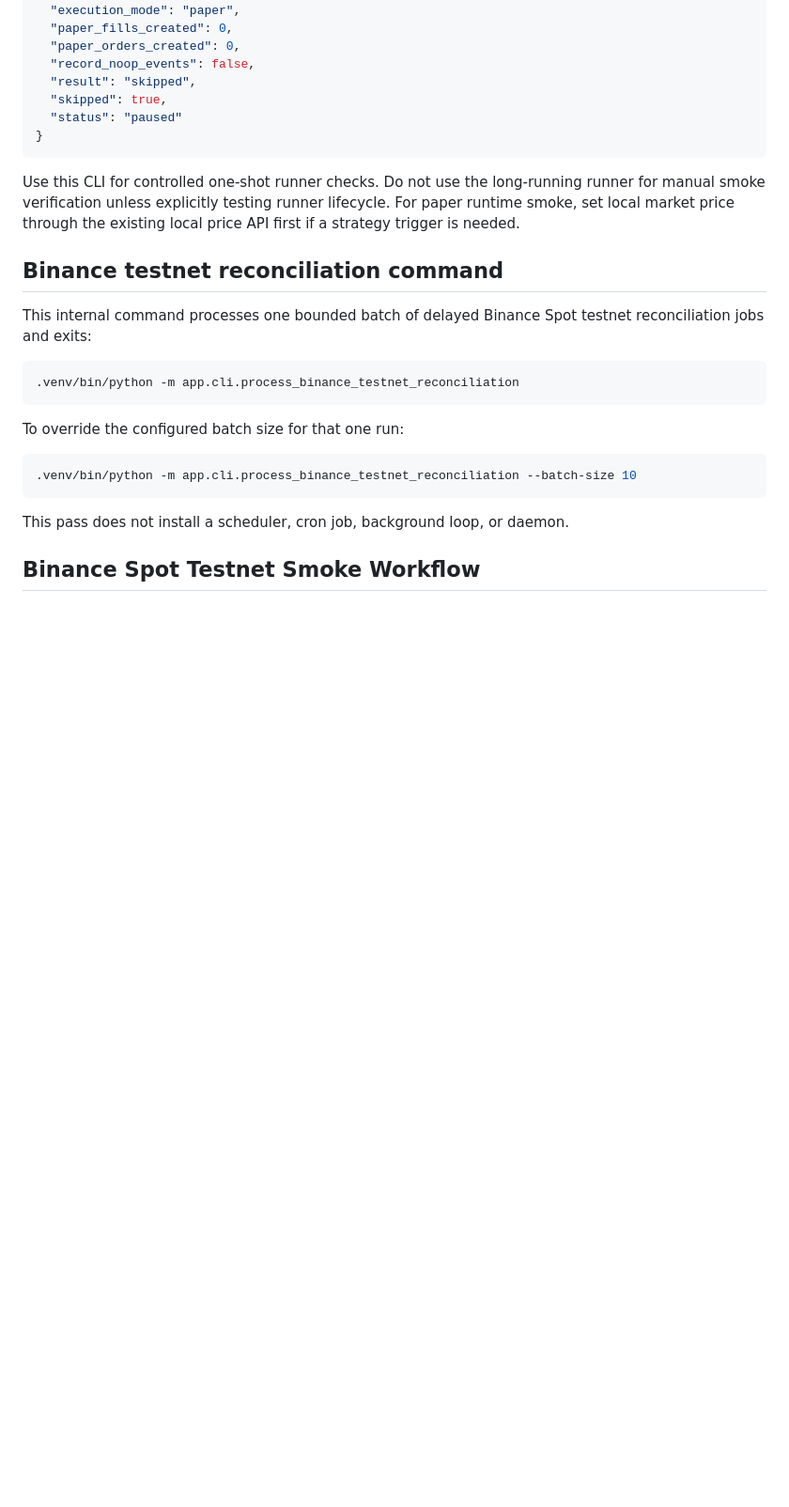
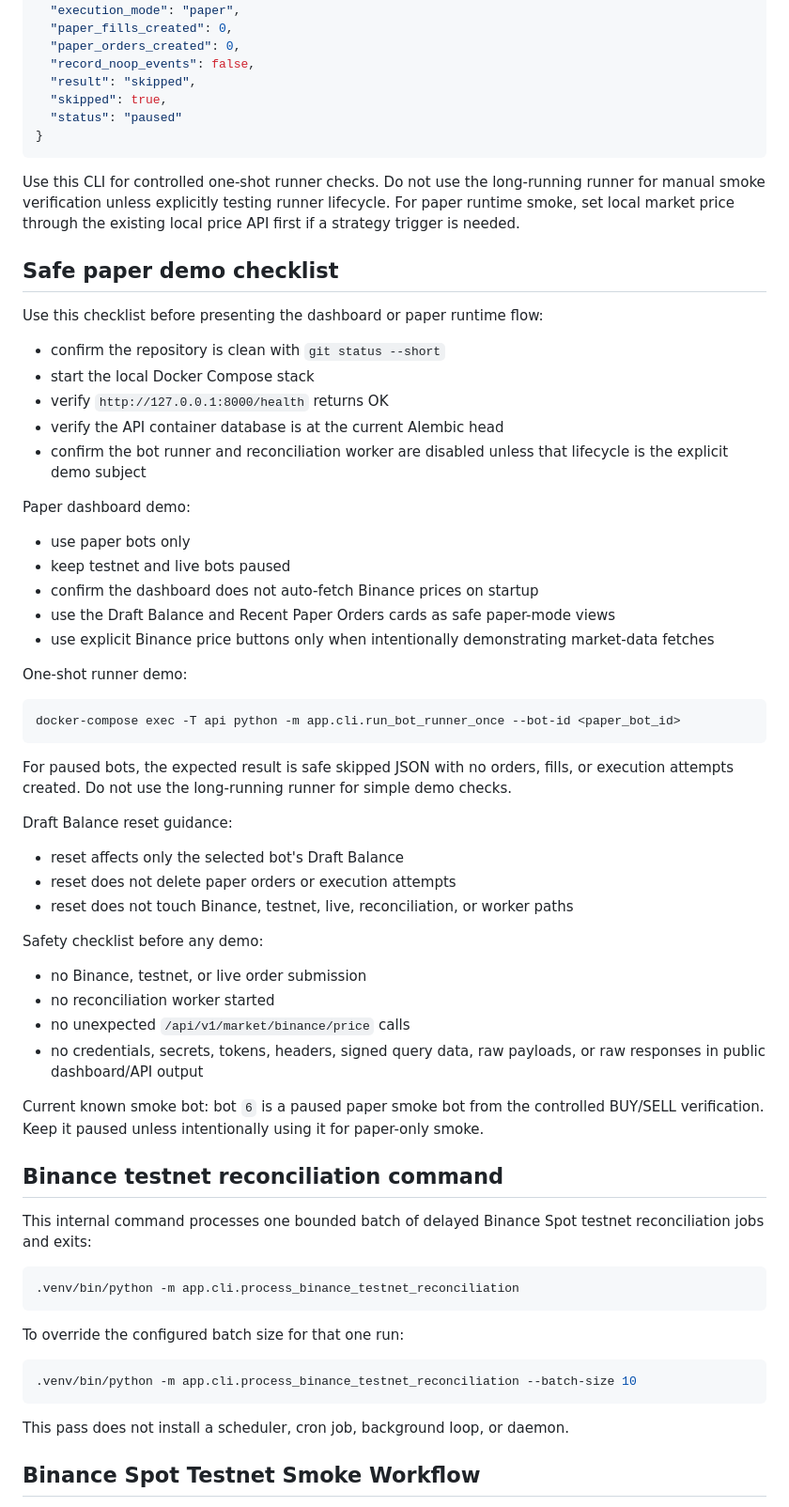
Before and after one commit to garikpetrosyan00/trading-automation-platform, a Markdown page: README.md, the part around the change. Shown at 94% size. Rendered like a GitHub page; blank space fills up the shorter version.

Commit message:
Document safe paper demo checklist

````diff
--- a/README.md
+++ b/README.md
@@ -206,6 +206,47 @@ Example paused output:
 ```
 
 Use this CLI for controlled one-shot runner checks. Do not use the long-running runner for manual smoke verification unless explicitly testing runner lifecycle. For paper runtime smoke, set local market price through the existing local price API first if a strategy trigger is needed.
+
+## Safe paper demo checklist
+
+Use this checklist before presenting the dashboard or paper runtime flow:
+
+- confirm the repository is clean with `git status --short`
+- start the local Docker Compose stack
+- verify `http://127.0.0.1:8000/health` returns OK
+- verify the API container database is at the current Alembic head
+- confirm the bot runner and reconciliation worker are disabled unless that lifecycle is the explicit demo subject
+
+Paper dashboard demo:
+
+- use paper bots only
+- keep testnet and live bots paused
+- confirm the dashboard does not auto-fetch Binance prices on startup
+- use the Draft Balance and Recent Paper Orders cards as safe paper-mode views
+- use explicit Binance price buttons only when intentionally demonstrating market-data fetches
+
+One-shot runner demo:
+
+```bash
+docker-compose exec -T api python -m app.cli.run_bot_runner_once --bot-id <paper_bot_id>
+```
+
+For paused bots, the expected result is safe skipped JSON with no orders, fills, or execution attempts created. Do not use the long-running runner for simple demo checks.
+
+Draft Balance reset guidance:
+
+- reset affects only the selected bot's Draft Balance
+- reset does not delete paper orders or execution attempts
+- reset does not touch Binance, testnet, live, reconciliation, or worker paths
+
+Safety checklist before any demo:
+
+- no Binance, testnet, or live order submission
+- no reconciliation worker started
+- no unexpected `/api/v1/market/binance/price` calls
+- no credentials, secrets, tokens, headers, signed query data, raw payloads, or raw responses in public dashboard/API output
+
+Current known smoke bot: bot `6` is a paused paper smoke bot from the controlled BUY/SELL verification. Keep it paused unless intentionally using it for paper-only smoke.
 
 ## Binance testnet reconciliation command
 
````
